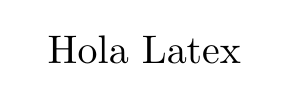
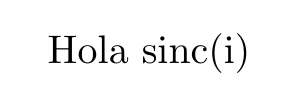
Before and after one commit to srvanrell/creado-en-github, a LaTeX document (hola_latex.tex): part of the page, cut so that both start at the same text. Compiled offline with pdfLaTeX.

Commit message:
Cambia saludo

```diff
--- a/hola_latex.tex
+++ b/hola_latex.tex
@@ -2,6 +2,6 @@
 
 \begin{document}
 
-Hola Latex
+Hola sinc(i)
 
 \end{document}
```
